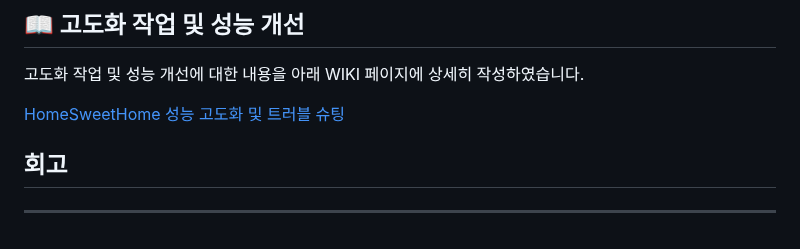
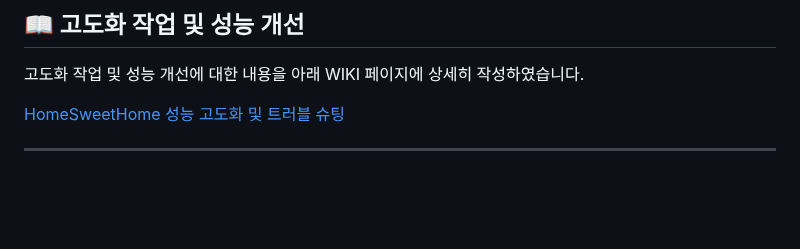
Before and after one commit to PRF-JAKODH/HomeSweetHome-backend, a Markdown page: README.md, the part around the change. Rendered like a GitHub page; blank space fills up the shorter version.

```diff
--- a/README.md
+++ b/README.md
@@ -110,7 +110,5 @@
 
 [HomeSweetHome 성능 고도화 및 트러블 슈팅](https://github.com/PRF-JAKODH/HomeSweetHome-backend/wiki)
 
-## 회고
-
 
 ---
```
